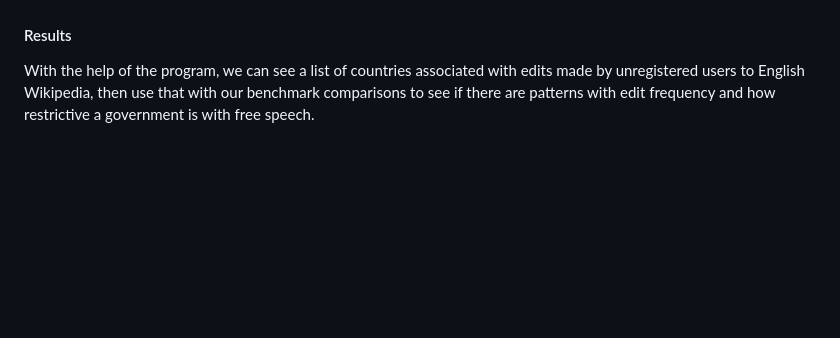
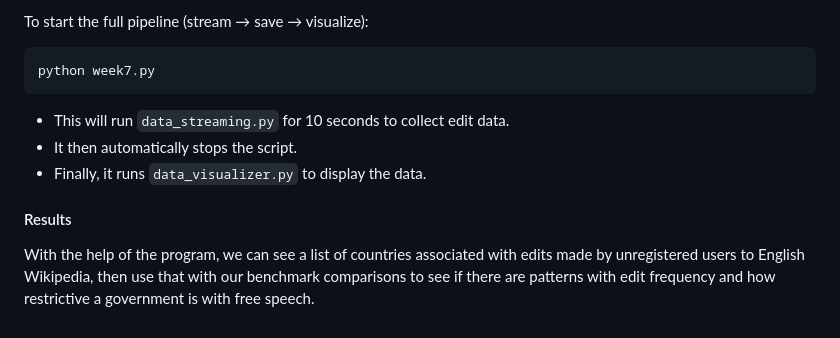
Before and after one commit to kochenderferc/wikipedia-political-context, a Markdown page: README.md, the part around one of its changes. Drawn GitHub-style; blank space fills up the shorter version.

````diff
--- a/README.md
+++ b/README.md
@@ -28,2 +88,13 @@ Explain how you are going to use the results of the program to answer your quest
+To start the full pipeline (stream → save → visualize):
+
+```bash
+python week7.py
+```
+
+- This will run `data_streaming.py` for 10 seconds to collect edit data.
+- It then automatically stops the script.
+- Finally, it runs `data_visualizer.py` to display the data.
+
 #### Results
+
 With the help of the program, we can see a list of countries associated with edits made by unregistered users to English Wikipedia, then use that with our benchmark comparisons to see if there are patterns with edit frequency and how restrictive a government is with free speech.
````
Also changed, not shown: other parts of README.md (+70 -10 lines).
